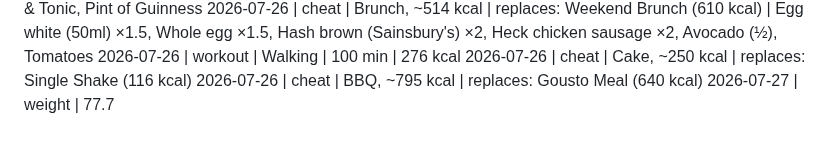
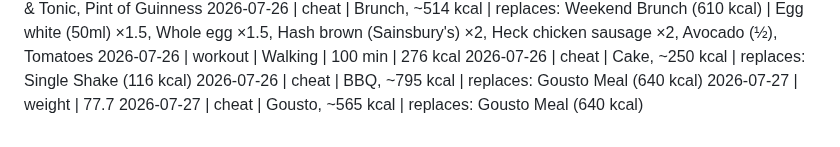
Before and after one commit to MathewO/health-advisor, a Markdown page: logs/phone-log.md, the part around the change. GitHub-like rendering.

Commit message:
log: cheat entry

```diff
--- a/logs/phone-log.md
+++ b/logs/phone-log.md
@@ -463,3 +463,4 @@
 2026-07-26 | cheat | Cake, ~250 kcal | replaces: Single Shake (116 kcal)
 2026-07-26 | cheat | BBQ, ~795 kcal | replaces: Gousto Meal (640 kcal)
 2026-07-27 | weight | 77.7
+2026-07-27 | cheat | Gousto, ~565 kcal | replaces: Gousto Meal (640 kcal)
```
